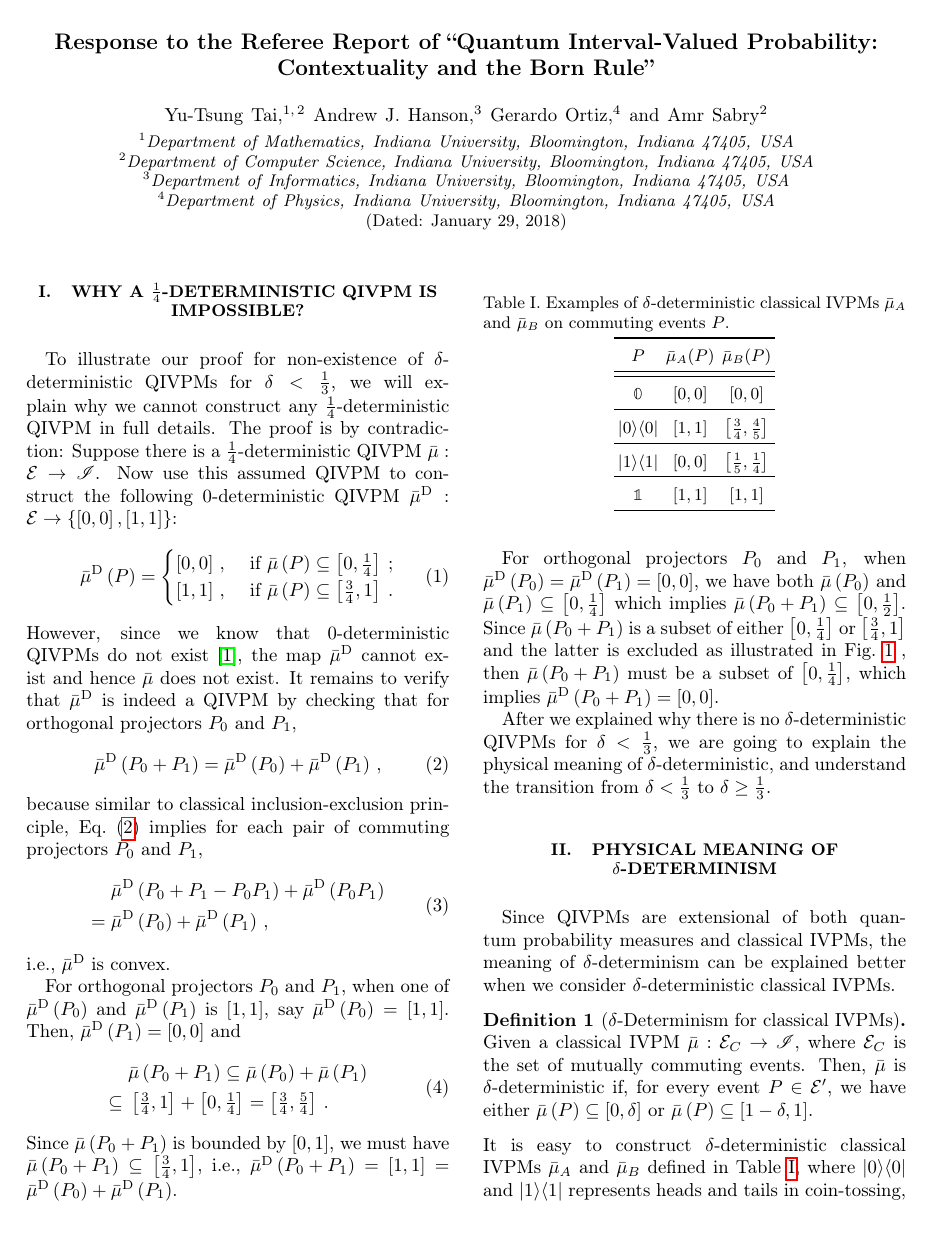
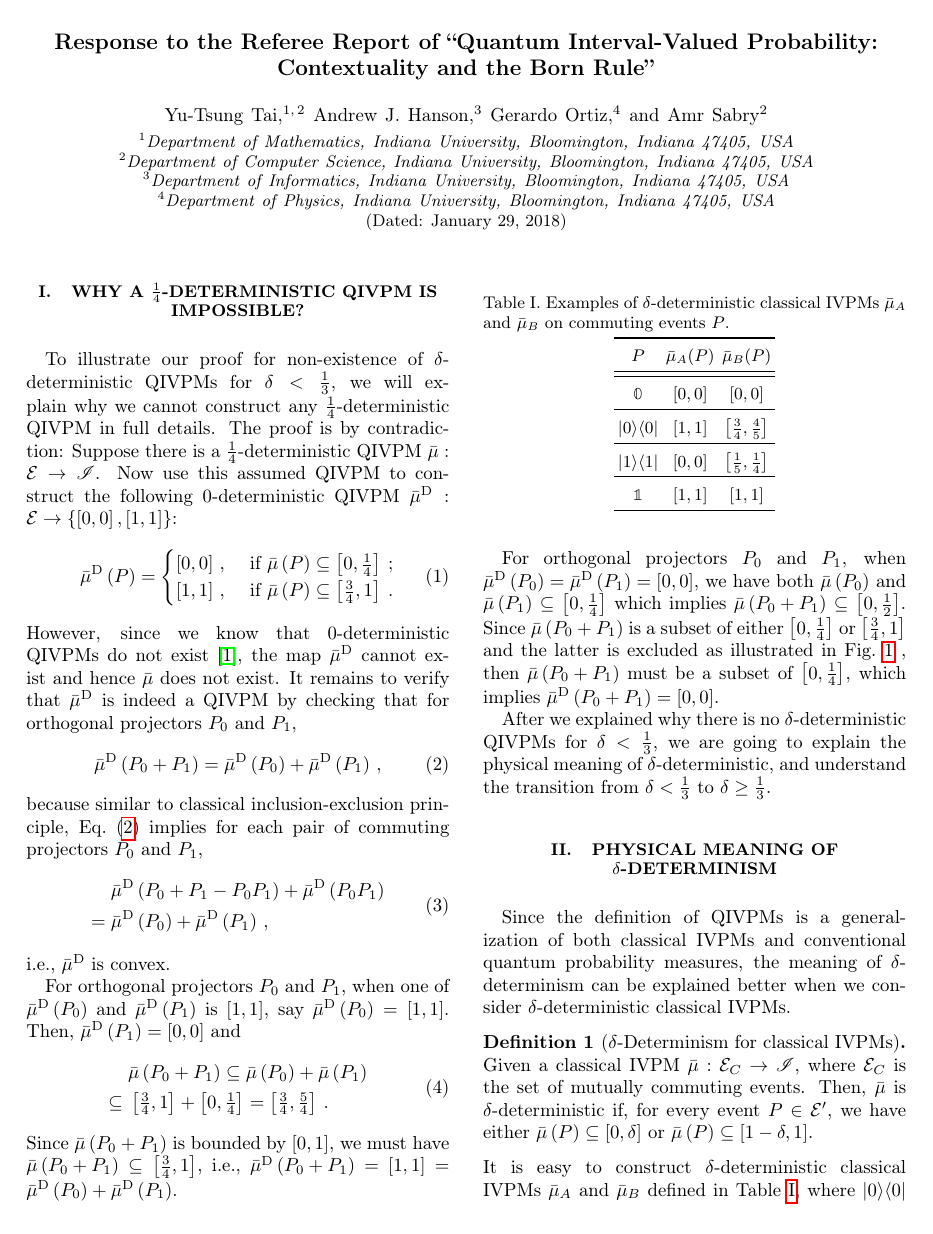
Before and after one commit to yuttai/Contextuality-and-Nonlocality-in-Discrete-Quantum-Theory, a LaTeX paper (prop_prop_letter_ajhs_referee_response.tex): page 1 of 3. Compiled offline with pdfLaTeX.

Commit message:
prop_prop_letter_ajhs_referee_response.tex \section{Physical Meaning of \texorpdfstring{$\delta$}{δ}-Determinism} Updating...

```diff
--- a/prop_prop_letter_ajhs_referee_response.tex
+++ b/prop_prop_letter_ajhs_referee_response.tex
@@ -182,11 +182,12 @@ for $\delta<\frac{1}{3}$, we are going to explain the physical meaning
 of $\delta$-deterministic, and understand the transition from $\delta<\frac{1}{3}$
 to $\delta\ge\frac{1}{3}$.
 
-\section{Physical Meaning of $\delta$-Determinism}
+\section{Physical Meaning of \texorpdfstring{$\delta$}{δ}-Determinism}
 
-Since QIVPMs are extensional of both quantum probability measures
-and classical IVPMs, the meaning of $\delta$-determinism can be explained
-better when we consider $\delta$-deterministic classical IVPMs.
+Since the definition of QIVPMs is a generalization of both classical
+IVPMs and conventional quantum probability measures, the meaning of
+$\delta$-determinism can be explained better when we consider $\delta$-deterministic
+classical IVPMs.
 
 \begin{definition}[$\delta$-Determinism for classical IVPMs]\label{def:delta-deterministic-classical}
 Given a classical IVPM~$\bar{\mu}:\eventsC\rightarrow\mathscr{I}$,
```
Also changed, not shown: prop.bib (+13 -0 lines), Reference/H. Collins, R. Evans, You cannot be serious! Public understanding of technology with special reference to “Hawk-Eye”.pdf (added), 1 other file.
